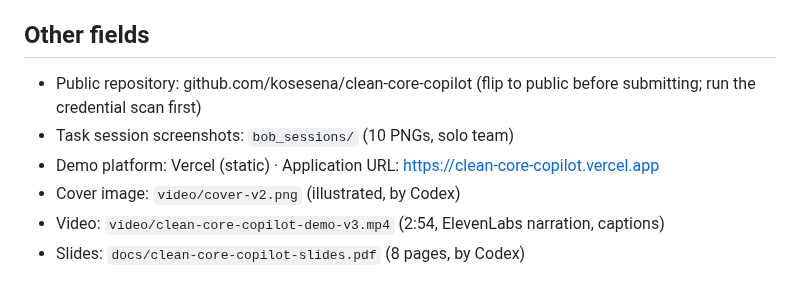
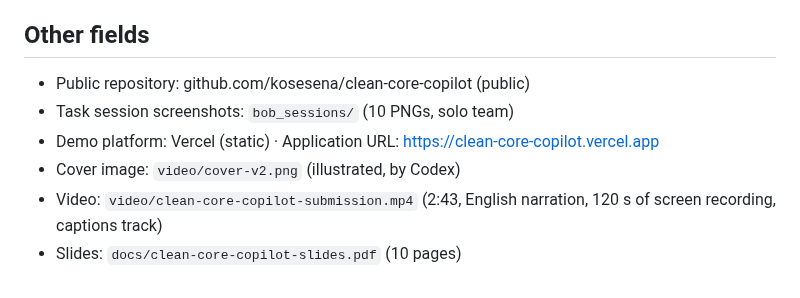
Before and after one commit to kosesena/clean-core-copilot, a Markdown page: docs/submission-form.md, the part around the change. GitHub-like rendering.

Commit message:
Form: final video and slides

```diff
--- a/docs/submission-form.md
+++ b/docs/submission-form.md
@@ -47,9 +47,9 @@ IBM Bob, SAP, ABAP, Clean Core, S/4HANA, legacy modernization, code review, eval
 
 ## Other fields
 
-- Public repository: github.com/kosesena/clean-core-copilot (flip to public before submitting; run the credential scan first)
+- Public repository: github.com/kosesena/clean-core-copilot (public)
 - Task session screenshots: `bob_sessions/` (10 PNGs, solo team)
 - Demo platform: Vercel (static) · Application URL: https://clean-core-copilot.vercel.app
 - Cover image: `video/cover-v2.png` (illustrated, by Codex)
-- Video: `video/clean-core-copilot-demo-v3.mp4` (2:54, ElevenLabs narration, captions)
-- Slides: `docs/clean-core-copilot-slides.pdf` (8 pages, by Codex)
+- Video: `video/clean-core-copilot-submission.mp4` (2:43, English narration, 120 s of screen recording, captions track)
+- Slides: `docs/clean-core-copilot-slides.pdf` (10 pages)
```
